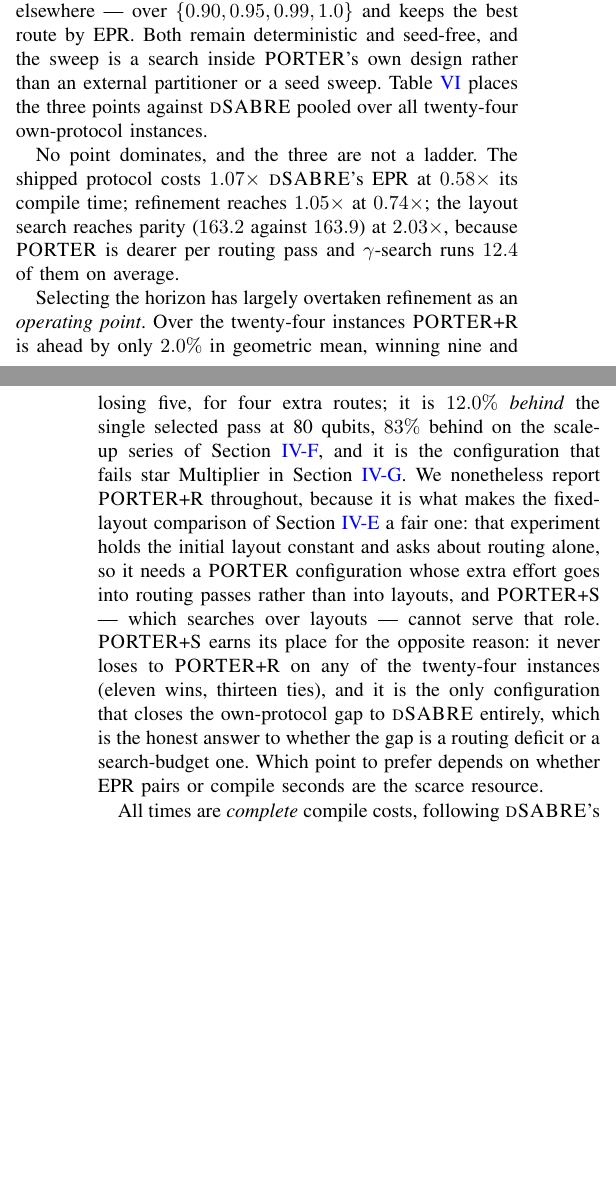
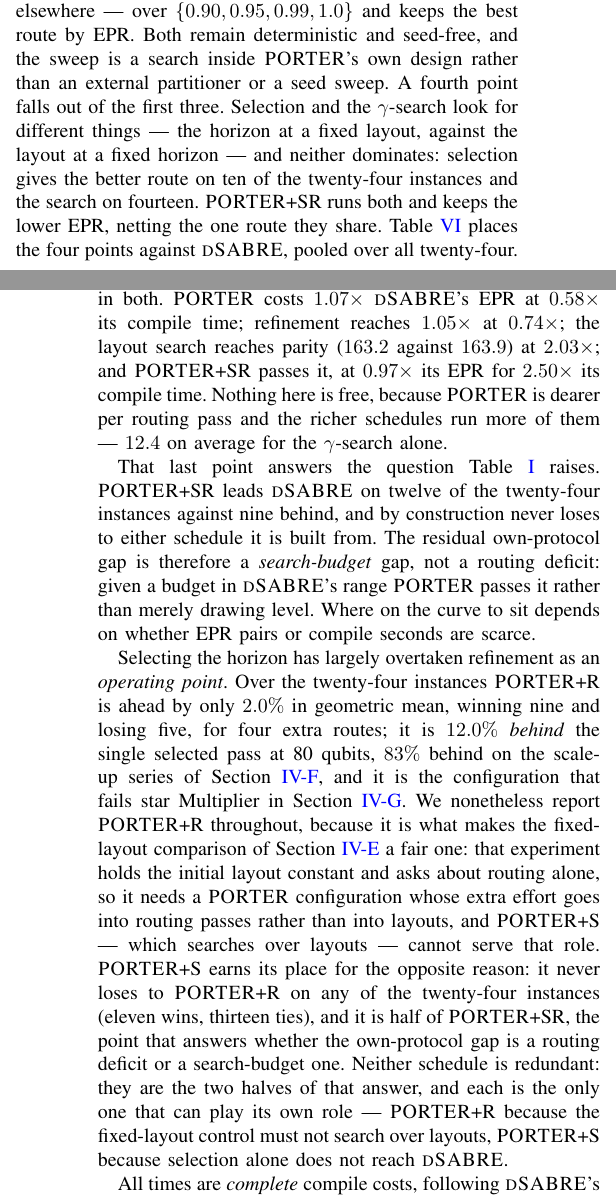
Before and after one commit to ebony72/porter, a LaTeX paper (paper/sfc.tex): two parts of the columns of pages 11 and 12 of 13 before the commit and two parts of the columns of pages 11 and 12 of 14 after it, joined at a grey line, cut so that both start at the same text, the shorter picture padded with empty space. Compiled offline with pdfLaTeX.

Commit message:
Add PORTER+SR to the paper and rework the operating-points section
tab:protocols gains a PORTER+SR row (11-15 routes, 158.2 EPR, 0.97x
dSABRE, 5.65s, 2.50x) and it takes the EPR bolding. Sec. IV-J's "no
point dominates" framing is replaced: with four points the trade is
monotone in both axes, so the section now says that, and uses +SR to
argue that PORTER's residual own-protocol gap is a search-budget gap
rather than a routing deficit -- given a budget in dSABRE's range
PORTER passes it rather than drawing level.

The +R/+S justification paragraph is updated to match: +S is no longer
"the only configuration that closes the gap", since it is half of +SR.
The two are now framed as the two halves of that answer, each the only
one that can play its own role -- +R because the fixed-layout control
must not search over layouts, +S because selection alone does not reach
dSABRE.

Also fixes a real data bug this exposed: rerun_porter_legs.py's
section_main read its rows from the RELEASED compare_results.json, so
re-running `main` after `shared`/`pytket` silently reverted those legs.
verify_tex_tables.py caught it (80q QPEexact sfc_shared had gone back to
451 from 436). It now reads from the selection file when that exists,
and the shared and pytket legs were re-run to restore them -- which
also picked up 80q Multiplier sfc_pytket 3762 -> 2805.

Both verification scripts pass.

Co-Authored-By: Claude Opus 5 <noreply@anthropic.com>

```diff
--- a/paper/sfc.tex
+++ b/paper/sfc.tex
@@ -1548,7 +1549,8 @@ and~\ref{sec:heavyhex}.)
   three (Section~\ref{sec:horizon}); \PORTER{}+R adds backward
   refinement (Section~\ref{sec:sfc-refine}) at a fixed horizon;
   \PORTER{}+S adds the best-of-$\gamma$ layout search of this section
-  on top of it. Both remain
+  on top of it; \PORTER{}+SR takes the better of horizon selection and
+  that search, netting the one route they share. All remain
   deterministic and seed-free.}
 \label{tab:protocols}
 \small
@@ -1576,15 +1579,31 @@ $\gamma$, pinned at $0.99$ elsewhere --- over $\{0.90,0.95,0.99,1.0\}$
 and keeps the best route by EPR. Both remain deterministic and
 seed-free, and the sweep is a search inside \PORTER{}'s own design
 rather than an external partitioner or a seed sweep.
-Table~\ref{tab:protocols} places the three points against \dSABRE{}
-pooled over all twenty-four own-protocol instances.
-
-No point dominates, and the three are not a ladder. The shipped
-protocol costs $1.07\times$ \dSABRE{}'s EPR at $0.58\times$ its compile
-time; refinement reaches $1.05\times$ at $0.74\times$; the layout
-search reaches parity ($163.2$ against $163.9$) at $2.03\times$,
-because \PORTER{} is dearer per routing pass and $\gamma$-search runs
-$12.4$ of them on average.
+A fourth point falls out of the first three. Selection and the
+$\gamma$-search look for different things --- the horizon at a fixed
+layout, against the layout at a fixed horizon --- and neither dominates:
+selection gives the better route on ten of the twenty-four instances and
+the search on fourteen. \PORTER{}+SR runs both and keeps the lower EPR,
+netting the one route they share. Table~\ref{tab:protocols} places the
+four points against \dSABRE{}, pooled over all twenty-four.
+
+The trade is time against EPR pairs, and it is monotone in both.
+\PORTER{} costs $1.07\times$ \dSABRE{}'s EPR at $0.58\times$ its compile
+time; refinement reaches $1.05\times$ at $0.74\times$; the layout search
+reaches parity ($163.2$ against $163.9$) at $2.03\times$; and
+\PORTER{}+SR passes it, at $0.97\times$ its EPR for $2.50\times$ its
+compile time. Nothing here is free, because \PORTER{} is dearer per
+routing pass and the richer schedules run more of them --- $12.4$ on
+average for the $\gamma$-search alone.
+
+That last point answers the question Table~\ref{tab:main} raises.
+\PORTER{}+SR leads \dSABRE{} on twelve of the twenty-four instances
+against nine behind, and by construction never loses to either schedule
+it is built from. The residual own-protocol gap is therefore a
+\emph{search-budget} gap, not a routing deficit: given a budget in
+\dSABRE{}'s range \PORTER{} passes it rather than merely drawing level.
+Where on the curve to sit depends on whether EPR pairs or compile
+seconds are scarce.
 
 Selecting the horizon has largely overtaken refinement as an
 \emph{operating point}. Over the twenty-four instances \PORTER{}+R is
@@ -1600,11 +1619,13 @@ alone, so it needs a \PORTER{} configuration whose extra effort goes
 into routing passes rather than into layouts, and \PORTER{}+S --- which
 searches over layouts --- cannot serve that role. \PORTER{}+S earns its
 place for the opposite reason: it never loses to \PORTER{}+R on any of
-the twenty-four instances (eleven wins, thirteen ties), and it is the
-only configuration that closes the own-protocol gap to \dSABRE{}
-entirely, which is the honest answer to whether the gap is a routing
-deficit or a search-budget one. Which point to prefer depends on
-whether EPR pairs or compile seconds are the scarce resource.
+the twenty-four instances (eleven wins, thirteen ties), and it is half
+of \PORTER{}+SR, the point that answers whether the own-protocol gap is
+a routing deficit or a search-budget one. Neither schedule is redundant:
+they are the two halves of that answer, and each is the only one that
+can play its own role --- \PORTER{}+R because the fixed-layout control
+must not search over layouts, \PORTER{}+S because selection alone does
+not reach \dSABRE{}.
 
 
 All times are \emph{complete} compile costs, following \dSABRE{}'s own
```
Also changed, not shown: paper/sfc.pdf, paper/sfc0713a.pdf (added), paper/sfc.tex (8 more changed lines), 4 other files.
